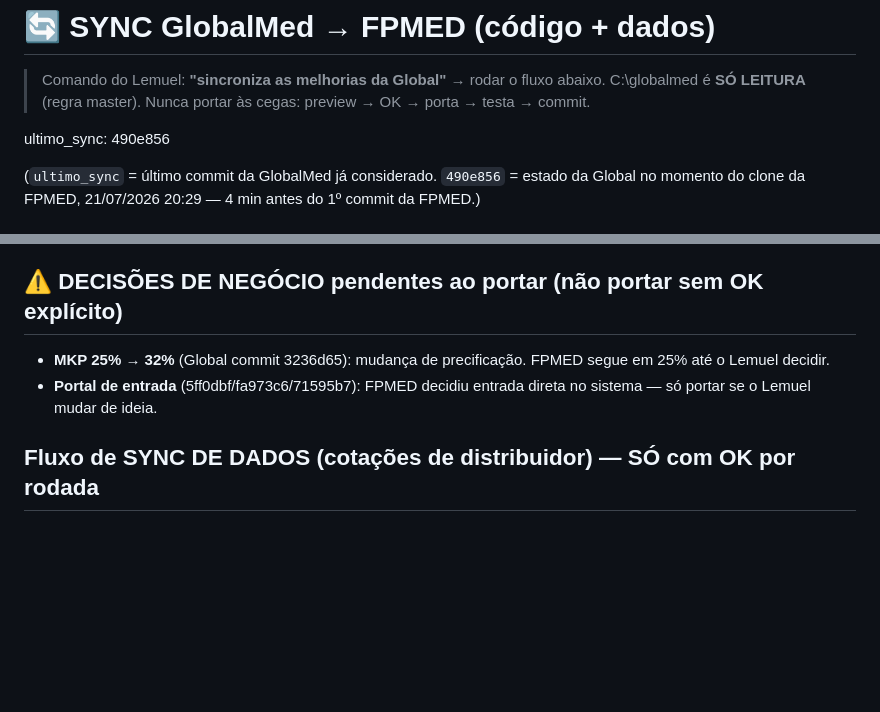
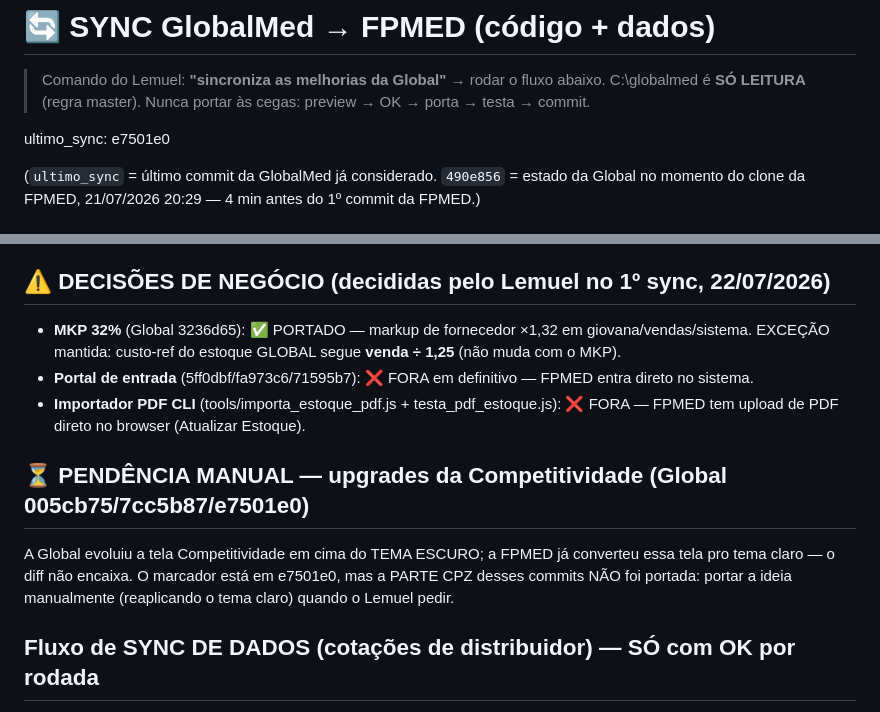
Before and after one commit to fpmed-hospitalar/fpmed, a Markdown page: SYNC_GLOBAL.md, 2 parts joined by grey strips. Rendered like a GitHub page; blank space fills up the shorter version.

Commit message:
SYNC_GLOBAL: marca ultimo_sync=e7501e0 + registra decisoes e pendencia cpz

```diff
--- a/SYNC_GLOBAL.md
+++ b/SYNC_GLOBAL.md
@@ -3,7 +3,7 @@
 > Comando do Lemuel: **"sincroniza as melhorias da Global"** → rodar o fluxo abaixo.
 > C:\globalmed é **SÓ LEITURA** (regra master). Nunca portar às cegas: preview → OK → porta → testa → commit.
 
-ultimo_sync: 490e856
+ultimo_sync: e7501e0
 
 (`ultimo_sync` = último commit da GlobalMed já considerado. `490e856` = estado da Global
 no momento do clone da FPMED, 21/07/2026 20:29 — 4 min antes do 1º commit da FPMED.)
@@ -38,9 +38,17 @@ Divergiram muito entre os projetos; diff automático NÃO aplica limpo — porta
 O `tools/sync_da_global.js` marca esses como [PORTE MANUAL] e avisa (⚠️ N commits locais) qualquer
 outro arquivo que acumular divergência local.
 
-## ⚠️ DECISÕES DE NEGÓCIO pendentes ao portar (não portar sem OK explícito)
-- **MKP 25% → 32%** (Global commit 3236d65): mudança de precificação. FPMED segue em 25% até o Lemuel decidir.
-- **Portal de entrada** (5ff0dbf/fa973c6/71595b7): FPMED decidiu entrada direta no sistema — só portar se o Lemuel mudar de ideia.
+## ⚠️ DECISÕES DE NEGÓCIO (decididas pelo Lemuel no 1º sync, 22/07/2026)
+- **MKP 32%** (Global 3236d65): ✅ PORTADO — markup de fornecedor ×1,32 em giovana/vendas/sistema.
+  EXCEÇÃO mantida: custo-ref do estoque GLOBAL segue **venda ÷ 1,25** (não muda com o MKP).
+- **Portal de entrada** (5ff0dbf/fa973c6/71595b7): ❌ FORA em definitivo — FPMED entra direto no sistema.
+- **Importador PDF CLI** (tools/importa_estoque_pdf.js + testa_pdf_estoque.js): ❌ FORA — FPMED
+  tem upload de PDF direto no browser (Atualizar Estoque).
+
+## ⏳ PENDÊNCIA MANUAL — upgrades da Competitividade (Global 005cb75/7cc5b87/e7501e0)
+A Global evoluiu a tela Competitividade em cima do TEMA ESCURO; a FPMED já converteu essa tela
+pro tema claro — o diff não encaixa. O marcador está em e7501e0, mas a PARTE CPZ desses commits
+NÃO foi portada: portar a ideia manualmente (reaplicando o tema claro) quando o Lemuel pedir.
 
 ## Fluxo de SYNC DE DADOS (cotações de distribuidor) — SÓ com OK por rodada
 1. `node tools/sync_cotacoes_global.js` → PREVIEW: N novos / N atualizados / N pulados (nada gravado).
```
